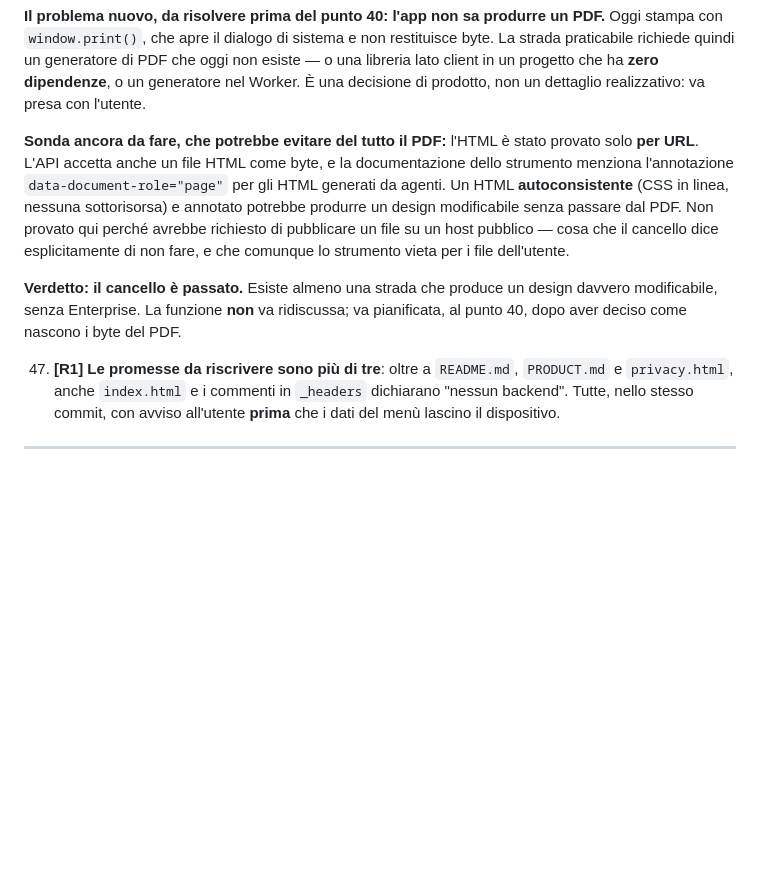
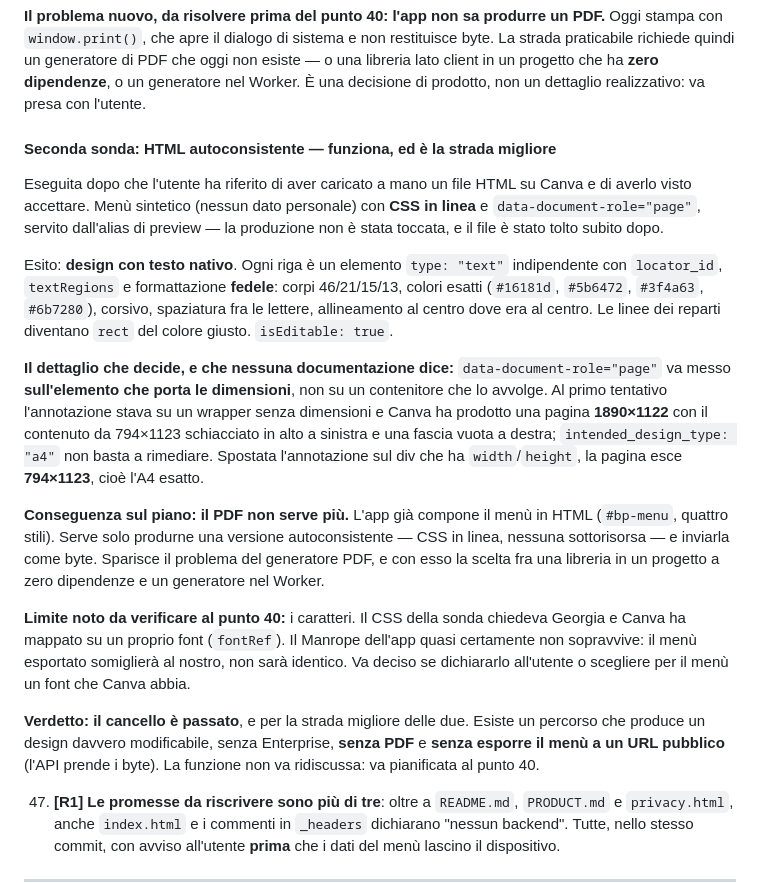
Before and after one commit to raccasamuele/barman-pro, a Markdown page: PLAN.md, the part around the change. GitHub-like rendering; blank space fills up the shorter version.

Commit message:
Fase 4: la sonda HTML autoconsistente funziona, il PDF non serve piu'
Menu' sintetico con CSS in linea e data-document-role="page", servito
dall'alias di preview e rimosso subito dopo: la produzione non e' stata
toccata e il file non e' mai entrato in un commit.

Ogni riga esce come elemento di testo nativo con locator_id e
formattazione fedele - corpi, colori esatti, corsivo, spaziatura fra le
lettere, allineamento. Le linee dei reparti diventano rect. Testo vero,
non immagine.

Il dettaglio che decide, e che nessuna documentazione dice: l'annotazione
va messa sull'elemento che PORTA le dimensioni. Su un wrapper senza
dimensioni Canva produce una pagina 1890x1122 con il contenuto schiacciato
in alto a sinistra, e intended_design_type non rimedia. Spostata sul div
con width/height: 794x1123, l'A4 esatto.

Sparisce cosi' il problema aperto nel round precedente: niente generatore
di PDF, quindi nessuna scelta fra una libreria in un progetto a zero
dipendenze e un generatore nel Worker. L'app il menu' in HTML lo compone
gia'.

Limite nuovo da verificare al punto 40: Canva mappa i caratteri sui
propri, quindi il Manrope dell'app non sopravvive.

Nessun codice dell'app toccato: solo PLAN.md e il log.

Co-Authored-By: Claude Opus 5 <noreply@anthropic.com>

```diff
--- a/PLAN.md
+++ b/PLAN.md
@@ -510,17 +510,40 @@ La strada praticabile richiede quindi un generatore di PDF che oggi non esiste
 libreria lato client in un progetto che ha **zero dipendenze**, o un generatore nel Worker.
 È una decisione di prodotto, non un dettaglio realizzativo: va presa con l'utente.
 
-**Sonda ancora da fare, che potrebbe evitare del tutto il PDF:** l'HTML è stato provato solo
-**per URL**. L'API accetta anche un file HTML come byte, e la documentazione dello strumento
-menziona l'annotazione `data-document-role="page"` per gli HTML generati da agenti. Un HTML
-**autoconsistente** (CSS in linea, nessuna sottorisorsa) e annotato potrebbe produrre un
-design modificabile senza passare dal PDF. Non provato qui perché avrebbe richiesto di
-pubblicare un file su un host pubblico — cosa che il cancello dice esplicitamente di non
-fare, e che comunque lo strumento vieta per i file dell'utente.
+#### Seconda sonda: HTML autoconsistente — **funziona, ed è la strada migliore**
 
-**Verdetto: il cancello è passato.** Esiste almeno una strada che produce un design
-davvero modificabile, senza Enterprise. La funzione **non** va ridiscussa; va pianificata,
-al punto 40, dopo aver deciso come nascono i byte del PDF.
+Eseguita dopo che l'utente ha riferito di aver caricato a mano un file HTML su Canva e di
+averlo visto accettare. Menù sintetico (nessun dato personale) con **CSS in linea** e
+`data-document-role="page"`, servito dall'alias di preview — la produzione non è stata
+toccata, e il file è stato tolto subito dopo.
+
+Esito: **design con testo nativo**. Ogni riga è un elemento `type: "text"` indipendente con
+`locator_id`, `textRegions` e formattazione **fedele**: corpi 46/21/15/13, colori esatti
+(`#16181d`, `#5b6472`, `#3f4a63`, `#6b7280`), corsivo, spaziatura fra le lettere,
+allineamento al centro dove era al centro. Le linee dei reparti diventano `rect` del colore
+giusto. `isEditable: true`.
+
+**Il dettaglio che decide, e che nessuna documentazione dice:** `data-document-role="page"`
+va messo **sull'elemento che porta le dimensioni**, non su un contenitore che lo avvolge.
+Al primo tentativo l'annotazione stava su un wrapper senza dimensioni e Canva ha prodotto
+una pagina **1890×1122** con il contenuto da 794×1123 schiacciato in alto a sinistra e una
+fascia vuota a destra; `intended_design_type: "a4"` non basta a rimediare. Spostata
+l'annotazione sul div che ha `width`/`height`, la pagina esce **794×1123**, cioè l'A4 esatto.
+
+**Conseguenza sul piano: il PDF non serve più.** L'app già compone il menù in HTML (`#bp-menu`,
+quattro stili). Serve solo produrne una versione autoconsistente — CSS in linea, nessuna
+sottorisorsa — e inviarla come byte. Sparisce il problema del generatore PDF, e con esso la
+scelta fra una libreria in un progetto a zero dipendenze e un generatore nel Worker.
+
+**Limite noto da verificare al punto 40:** i caratteri. Il CSS della sonda chiedeva Georgia
+e Canva ha mappato su un proprio font (`fontRef`). Il Manrope dell'app quasi certamente non
+sopravvive: il menù esportato somiglierà al nostro, non sarà identico. Va deciso se
+dichiararlo all'utente o scegliere per il menù un font che Canva abbia.
+
+**Verdetto: il cancello è passato**, e per la strada migliore delle due. Esiste un percorso
+che produce un design davvero modificabile, senza Enterprise, **senza PDF** e **senza
+esporre il menù a un URL pubblico** (l'API prende i byte). La funzione non va ridiscussa:
+va pianificata al punto 40.
 
 47. **[R1] Le promesse da riscrivere sono più di tre**: oltre a `README.md`, `PRODUCT.md` e
     `privacy.html`, anche `index.html` e i commenti in `_headers` dichiarano "nessun
```
Also changed, not shown: PLAN-REVIEW-LOG.md (+28 -0 lines).
